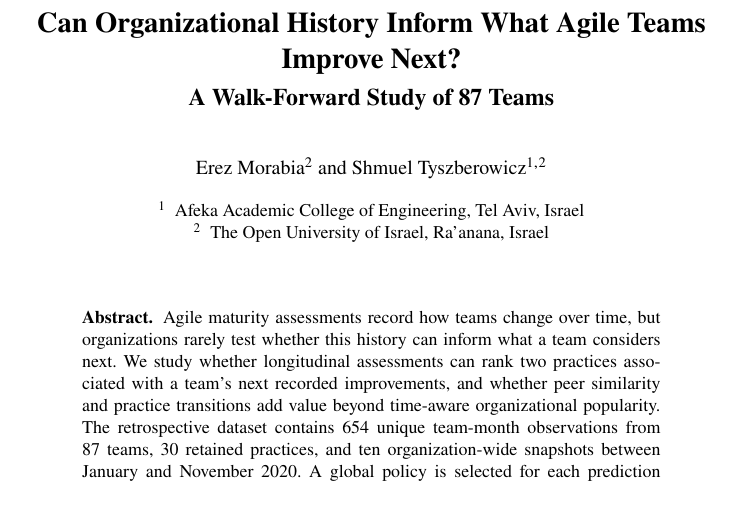
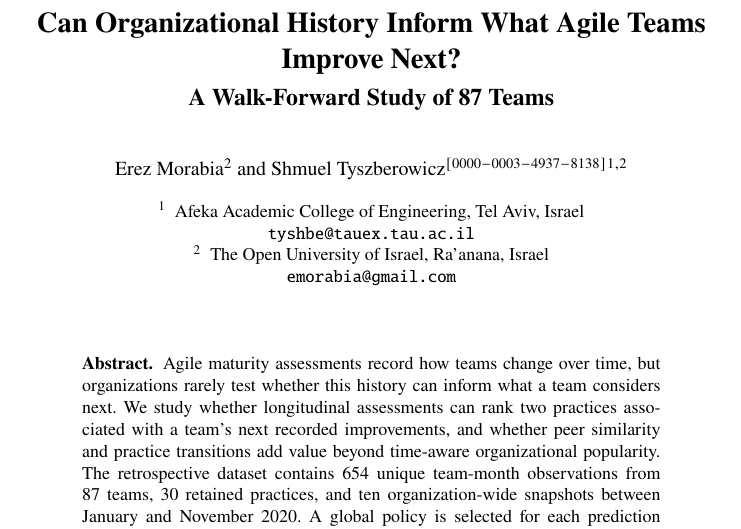
Before and after one commit to erezmorabia/agile-prediction-mvp, a LaTeX thesis (submission/xp2027/manuscript/main.tex): part of page 1 of 11, cut so that both start at the same text, the shorter picture padded with empty space. Compiled offline with pdfLaTeX.

Commit message:
Add Tyszberowicz ORCID and both authors' emails to XP 2027 manuscript
Professor confirmed the exact affiliation spelling, his ORCID iD, and
both authors' email addresses; recompiled the manuscript PDF.

Co-Authored-By: Claude Sonnet 5 <noreply@anthropic.com>

```diff
--- a/submission/xp2027/manuscript/main.tex
+++ b/submission/xp2027/manuscript/main.tex
@@ -32,9 +33,12 @@
 \subtitle{A Walk-Forward Study of 87 Teams}
 \titlerunning{Can Organizational History Inform What Agile Teams Improve Next?}
 
-\author{Erez Morabia\inst{2} \and Shmuel Tyszberowicz\inst{1,2}}
+\author{Erez Morabia\inst{2} \and Shmuel Tyszberowicz\orcidID{0000-0003-4937-8138}\inst{1,2}}
 \authorrunning{E. Morabia and S. Tyszberowicz}
-\institute{Afeka Academic College of Engineering, Tel Aviv, Israel \and The Open University of Israel, Ra'anana, Israel}
+\institute{Afeka Academic College of Engineering, Tel Aviv, Israel\\
+\email{tyshbe@tauex.tau.ac.il} \and
+The Open University of Israel, Ra'anana, Israel\\
+\email{emorabia@gmail.com}}
 
 \maketitle
 
```
Also changed, not shown: submission/xp2027/manuscript/OVERLEAF.md (+3 -2 lines), submission/xp2027/manuscript/PAPER.md (+1 -1 lines), output/pdf/Morabia_Tyszberowicz_XP2027_Paper_Draft.pdf, submission/xp2027/manuscript/main.tex (3 more changed lines).
